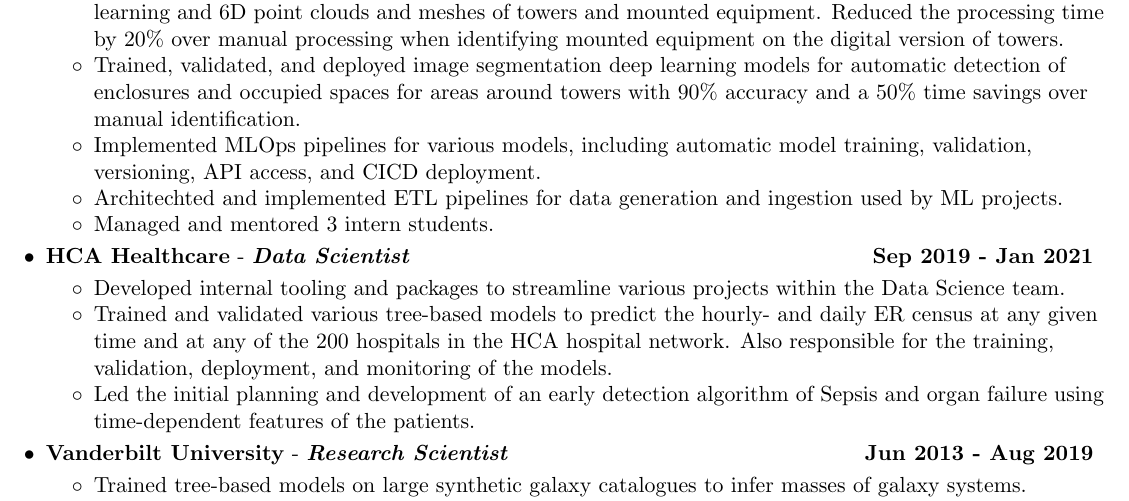
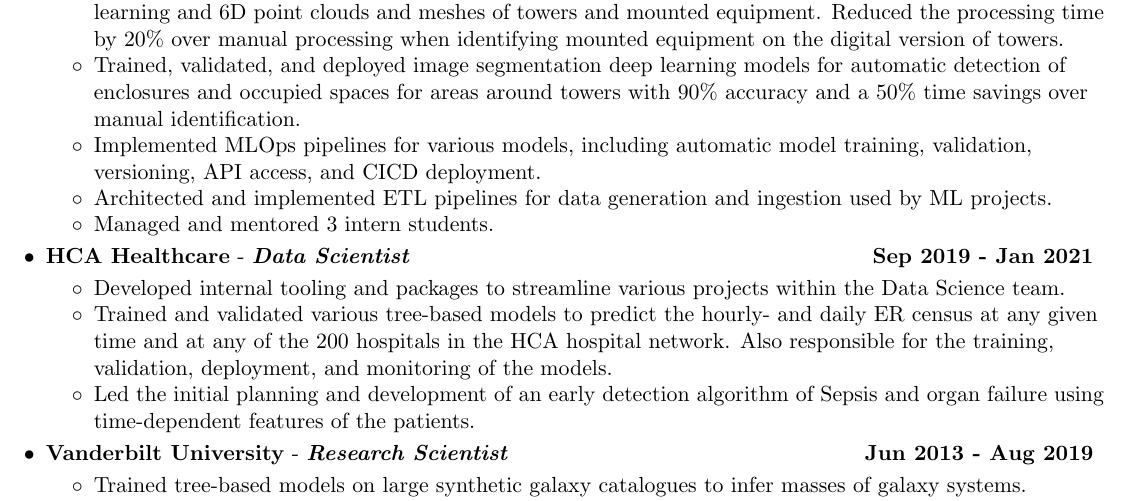
Before and after one commit to vcalderon2009/resume, a LaTeX CV (resume/Victor_F_Calderon/Victor_F_Calderon_Resume.tex): part of the page, cut so that both start at the same text. Compiled offline with pdfLaTeX.

Commit message:
Fixed a typo in the description for MLE (#2)

```diff
--- a/resume/Victor_F_Calderon/Victor_F_Calderon_Resume.tex
+++ b/resume/Victor_F_Calderon/Victor_F_Calderon_Resume.tex
@@ -330,7 +330,7 @@
       }
       %
       \workExperienceBullet{
-        Architechted and implemented ETL pipelines for data generation and
+        Architected and implemented ETL pipelines for data generation and
         ingestion used by ML projects.
       }
       %
```
